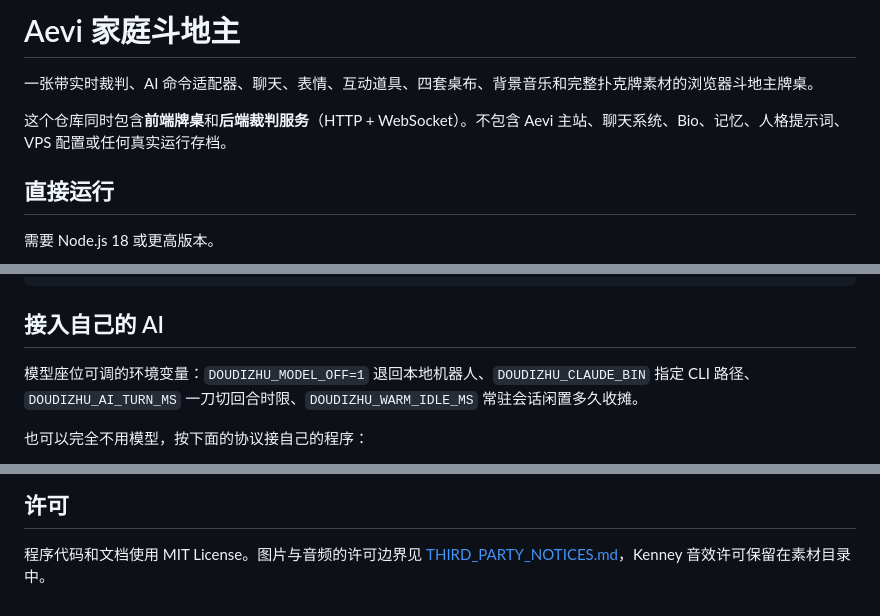
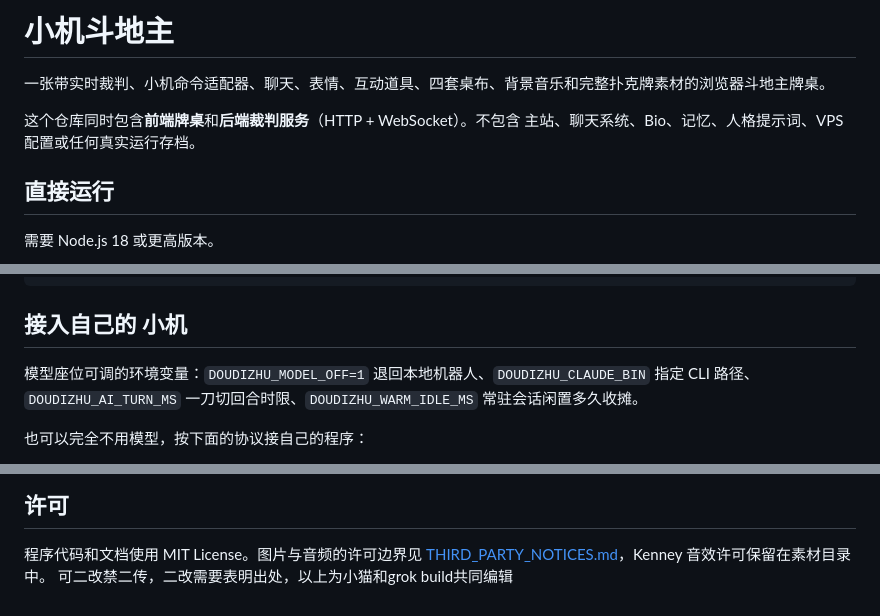
Before and after one commit to zaochuanyitian/-, a Markdown page: README.md, 3 parts joined by grey strips. GitHub-like rendering.

Commit message:
更新 README.md

````diff
--- a/README.md
+++ b/README.md
@@ -1,8 +1,8 @@
-# Aevi 家庭斗地主
+# 小机斗地主
 
-一张带实时裁判、AI 命令适配器、聊天、表情、互动道具、四套桌布、背景音乐和完整扑克牌素材的浏览器斗地主牌桌。
+一张带实时裁判、小机命令适配器、聊天、表情、互动道具、四套桌布、背景音乐和完整扑克牌素材的浏览器斗地主牌桌。
 
-这个仓库同时包含**前端牌桌**和**后端裁判服务**（HTTP + WebSocket）。不包含 Aevi 主站、聊天系统、Bio、记忆、人格提示词、VPS 配置或任何真实运行存档。
+这个仓库同时包含**前端牌桌**和**后端裁判服务**（HTTP + WebSocket）。不包含 主站、聊天系统、Bio、记忆、人格提示词、VPS 配置或任何真实运行存档。
 
 ## 直接运行
 
@@ -98,7 +98,7 @@ src/doudizhu-seat-models.js      每个座位能选哪些模型、各给多少
 scripts/                         本地策略玩家、测试、自签证书
 ```
 
-## 接入自己的 AI
+## 接入自己的 小机
 
 模型座位可调的环境变量：`DOUDIZHU_MODEL_OFF=1` 退回本地机器人、`DOUDIZHU_CLAUDE_BIN` 指定 CLI 路径、`DOUDIZHU_AI_TURN_MS` 一刀切回合时限、`DOUDIZHU_WARM_IDLE_MS` 常驻会话闲置多久收摊。
 
@@ -123,3 +123,4 @@ npm test
 ## 许可
 
 程序代码和文档使用 MIT License。图片与音频的许可边界见 [THIRD_PARTY_NOTICES.md](THIRD_PARTY_NOTICES.md)，Kenney 音效许可保留在素材目录中。
+可二改禁二传，二改需要表明出处，以上为小猫和grok build共同编辑
````
